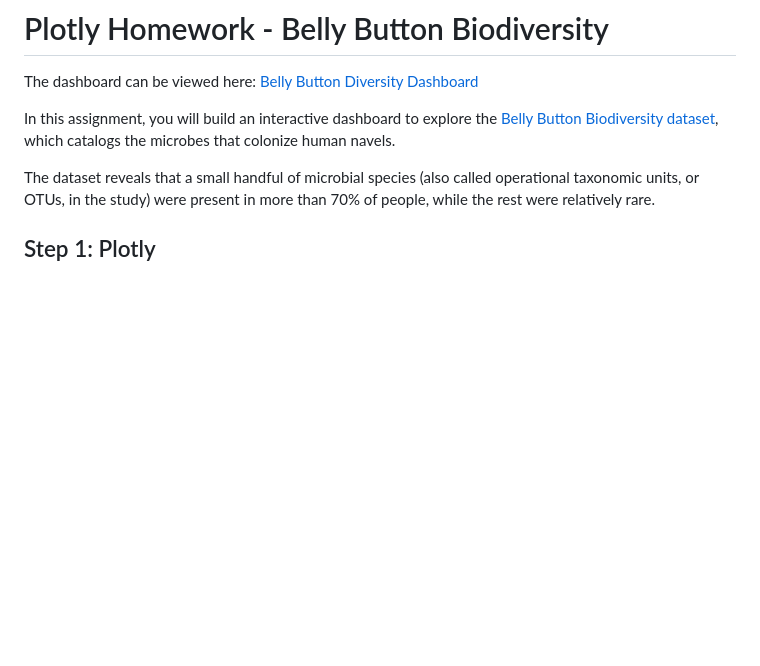
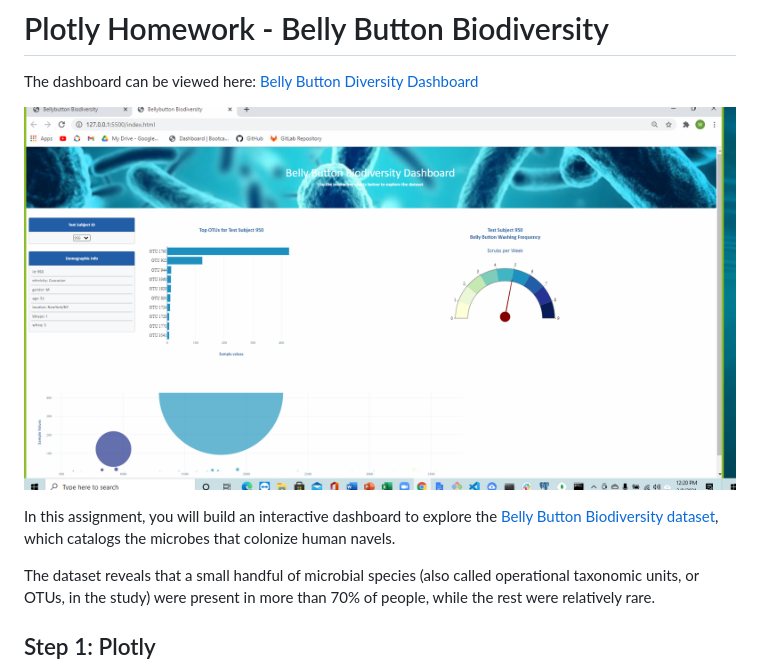
Before and after one commit to wkhan786/Plotly-challenge, a Markdown page: README.md, the part around the change. Rendered like a GitHub page; pictures changed too: data/Plotly.png (added); blank space fills up the shorter version.

```diff
--- a/README.md
+++ b/README.md
@@ -1,6 +1,9 @@
 # Plotly Homework - Belly Button Biodiversity
 
 The dashboard can be viewed here: [Belly Button Diversity Dashboard](https://wkhan786.github.io/Plotly-challenge/)
+
+![Plotly homework screenshot](data/Plotly.png)
+
 
 In this assignment, you will build an interactive dashboard to explore the [Belly Button Biodiversity dataset](http://robdunnlab.com/projects/belly-button-biodiversity/), which catalogs the microbes that colonize human navels.
 
```
Also changed, not shown: 3 other files.
